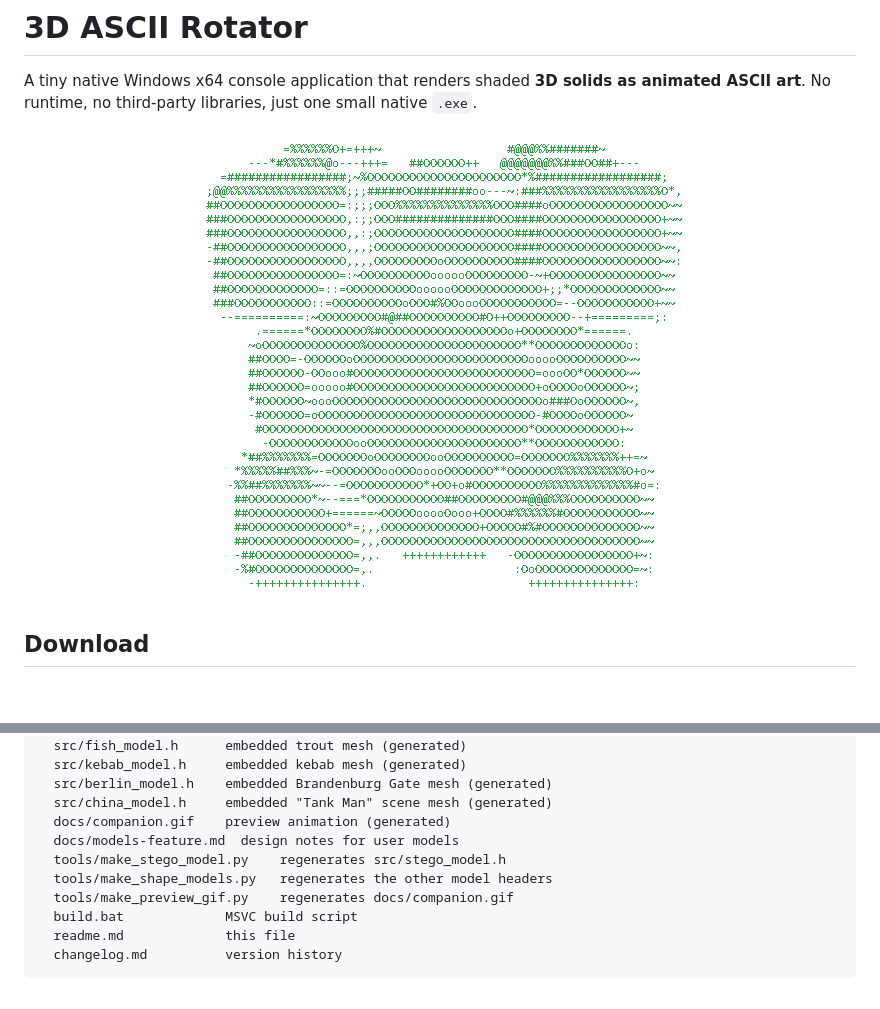
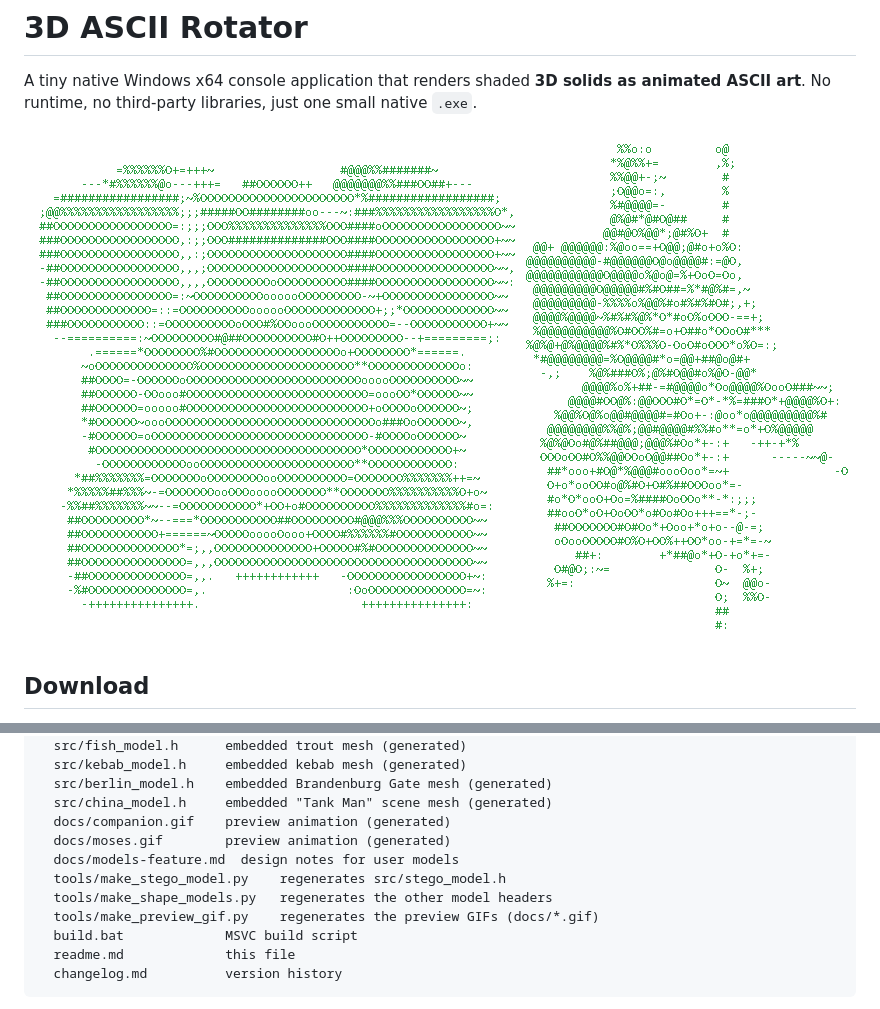
Before and after one commit to Grownz/3DASCIIRotator, a Markdown page: readme.md, 2 parts joined by grey strips. GitHub-like rendering; pictures changed too: docs/moses.gif (added); blank space fills up the shorter version.

Commit message:
docs: add rotating Moses preview GIF beside the companion preview

```diff
--- a/readme.md
+++ b/readme.md
@@ -6,6 +6,7 @@ native `.exe`.
 
 <p align="center">
   <img src="docs/companion.gif" alt="Rotating companion cube">
+  <img src="docs/moses.gif" alt="Rotating Moses statue">
 </p>
 
 ## Download
@@ -219,10 +220,11 @@ settles into a shallow debris layer on the floor the object was resting on.
   src/berlin_model.h    embedded Brandenburg Gate mesh (generated)
   src/china_model.h     embedded "Tank Man" scene mesh (generated)
   docs/companion.gif    preview animation (generated)
+  docs/moses.gif        preview animation (generated)
   docs/models-feature.md  design notes for user models
   tools/make_stego_model.py    regenerates src/stego_model.h
   tools/make_shape_models.py   regenerates the other model headers
-  tools/make_preview_gif.py    regenerates docs/companion.gif
+  tools/make_preview_gif.py    regenerates the preview GIFs (docs/*.gif)
   build.bat             MSVC build script
   readme.md             this file
   changelog.md          version history
```
Also changed, not shown: 1 other file.
